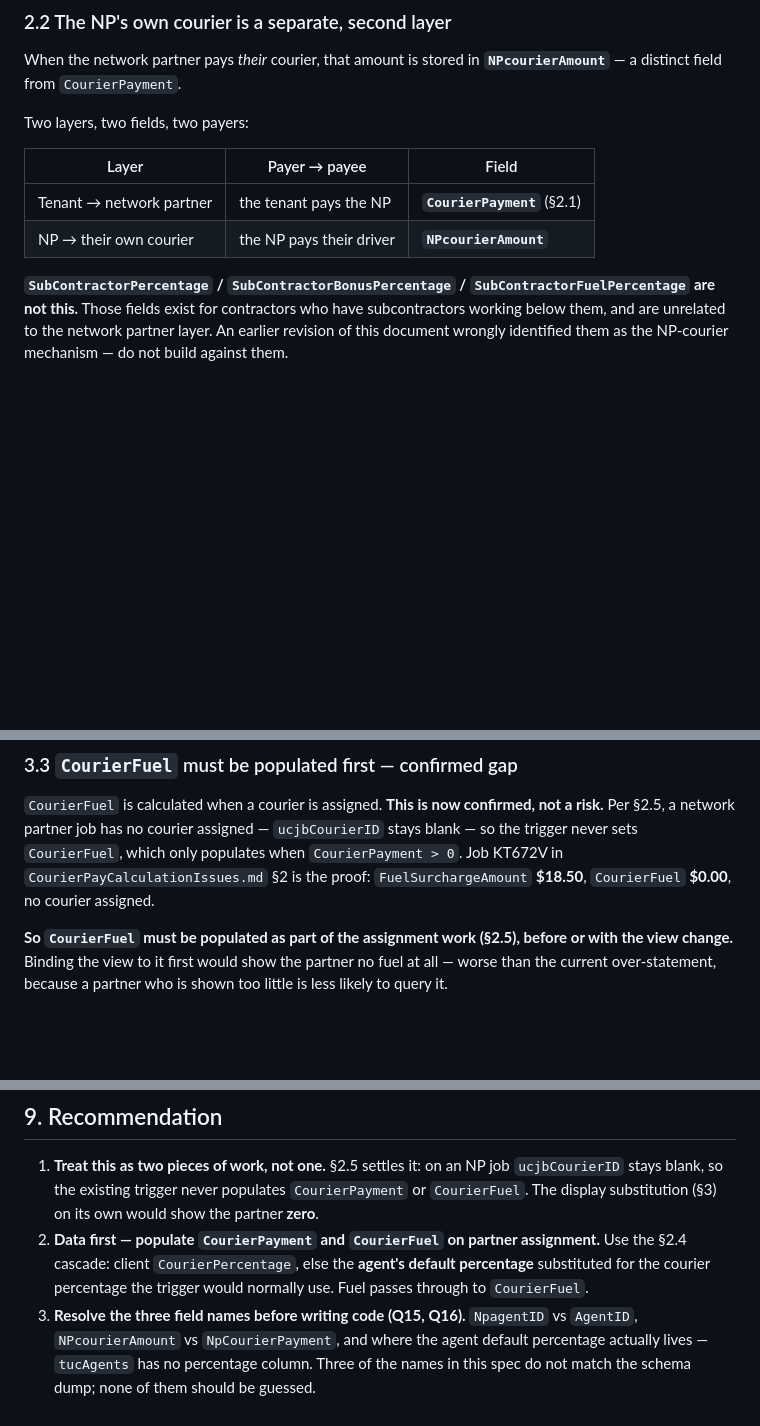
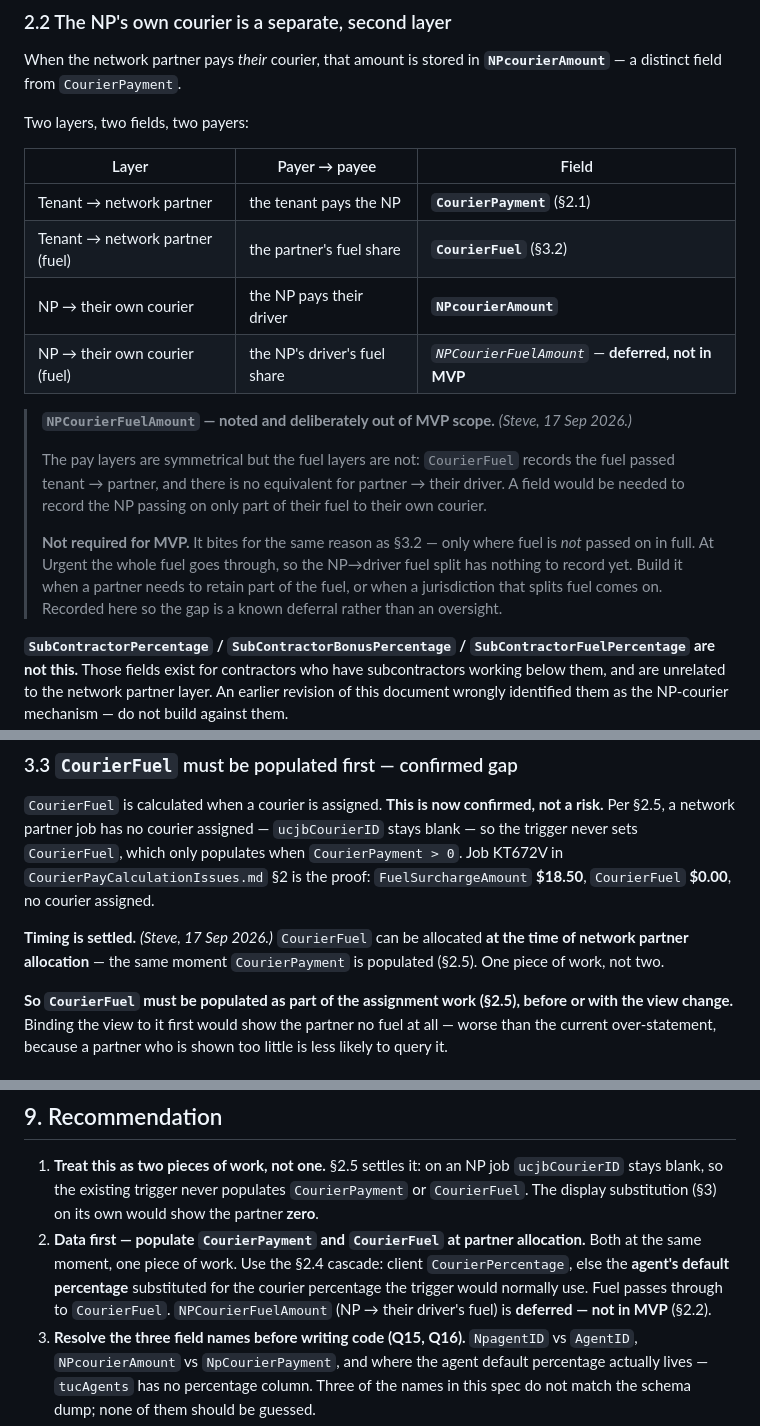
Before and after one commit to Deliver-Different-Testing/Dispatch, a Markdown page: network-partner-pay-visibility.md, 3 parts joined by grey strips. Rendered like a GitHub page; blank space fills up the shorter version.

Commit message:
Settle CourierFuel timing; record NPCourierFuelAmount as a deferred field
Steve confirmed CourierFuel can be allocated at the time of network partner
allocation, the same moment CourierPayment is populated -- so it is one piece
of work at one point, not two.

Also records NPCourierFuelAmount, the fuel equivalent of NPcourierAmount for
the partner-to-their-driver layer, as explicitly deferred and not required for
MVP. The pay layers are symmetrical but the fuel layers are not: CourierFuel
covers tenant to partner, with no equivalent for partner to their driver. It
only bites where fuel is not passed on in full, which at Urgent it is, so there
is nothing to record yet. Captured so the gap reads as a known deferral rather
than an oversight.

Fills out the layer table so all four positions and the one gap are visible at
a glance.

Co-Authored-By: Claude Opus 5 (1M context) <noreply@anthropic.com>

```diff
--- a/network-partner-pay-visibility.md
+++ b/network-partner-pay-visibility.md
@@ -45,7 +45,15 @@ Two layers, two fields, two payers:
 | Layer | Payer → payee | Field |
 |---|---|---|
 | Tenant → network partner | the tenant pays the NP | **`CourierPayment`** (§2.1) |
+| Tenant → network partner (fuel) | the partner's fuel share | **`CourierFuel`** (§3.2) |
 | NP → their own courier | the NP pays their driver | **`NPcourierAmount`** |
+| NP → their own courier (fuel) | the NP's driver's fuel share | *`NPCourierFuelAmount`* — **deferred, not in MVP** |
+
+> **`NPCourierFuelAmount` — noted and deliberately out of MVP scope.** *(Steve, 17 Sep 2026.)*
+>
+> The pay layers are symmetrical but the fuel layers are not: `CourierFuel` records the fuel passed tenant → partner, and there is no equivalent for partner → their driver. A field would be needed to record the NP passing on only part of their fuel to their own courier.
+>
+> **Not required for MVP.** It bites for the same reason as §3.2 — only where fuel is *not* passed on in full. At Urgent the whole fuel goes through, so the NP→driver fuel split has nothing to record yet. Build it when a partner needs to retain part of the fuel, or when a jurisdiction that splits fuel comes on. Recorded here so the gap is a known deferral rather than an oversight.
 
 **`SubContractorPercentage` / `SubContractorBonusPercentage` / `SubContractorFuelPercentage` are not this.** Those fields exist for contractors who have subcontractors working below them, and are unrelated to the network partner layer. An earlier revision of this document wrongly identified them as the NP-courier mechanism — do not build against them.
 
@@ -196,6 +204,8 @@ At Urgent the whole fuel surcharge is passed to the network partner, so `Courier
 ### 3.3 `CourierFuel` must be populated first — confirmed gap
 
 `CourierFuel` is calculated when a courier is assigned. **This is now confirmed, not a risk.** Per §2.5, a network partner job has no courier assigned — `ucjbCourierID` stays blank — so the trigger never sets `CourierFuel`, which only populates when `CourierPayment > 0`. Job KT672V in `CourierPayCalculationIssues.md` §2 is the proof: `FuelSurchargeAmount` **$18.50**, `CourierFuel` **$0.00**, no courier assigned.
+
+**Timing is settled.** *(Steve, 17 Sep 2026.)* `CourierFuel` can be allocated **at the time of network partner allocation** — the same moment `CourierPayment` is populated (§2.5). One piece of work, not two.
 
 **So `CourierFuel` must be populated as part of the assignment work (§2.5), before or with the view change.** Binding the view to it first would show the partner no fuel at all — worse than the current over-statement, because a partner who is shown too little is less likely to query it.
 
@@ -425,7 +435,7 @@ Inferred — confirm against GitLab before estimating.
 ## 9. Recommendation
 
 1. **Treat this as two pieces of work, not one.** §2.5 settles it: on an NP job `ucjbCourierID` stays blank, so the existing trigger never populates `CourierPayment` or `CourierFuel`. The display substitution (§3) on its own would show the partner **zero**.
-2. **Data first — populate `CourierPayment` and `CourierFuel` on partner assignment.** Use the §2.4 cascade: client `CourierPercentage`, else the **agent's default percentage** substituted for the courier percentage the trigger would normally use. Fuel passes through to `CourierFuel`.
+2. **Data first — populate `CourierPayment` and `CourierFuel` at partner allocation.** Both at the same moment, one piece of work. Use the §2.4 cascade: client `CourierPercentage`, else the **agent's default percentage** substituted for the courier percentage the trigger would normally use. Fuel passes through to `CourierFuel`. `NPCourierFuelAmount` (NP → their driver's fuel) is **deferred — not in MVP** (§2.2).
 3. **Resolve the three field names before writing code (Q15, Q16).** `NpagentID` vs `AgentID`, `NPcourierAmount` vs `NpCourierPayment`, and where the agent default percentage actually lives — `tucAgents` has no percentage column. Three of the names in this spec do not match the schema dump; none of them should be guessed.
 4. **Then ship the display substitution (§3)** — `CourierPayment` as the revenue line, `CourierFuel` as the fuel line, across *every* NP-facing surface, not just the screen where it was noticed.
 5. **Path A (§2.3) is the cheaper half and can go first.** Where an agent rate priced the delivery — nationwide flight delivery portion, local nationwide speed — the rate is already the pre-markup number on `tucAgents` (§2.7) and is stamped into `CourierPayment` at creation. Confirm the speed/job-type set (Q13).
```
